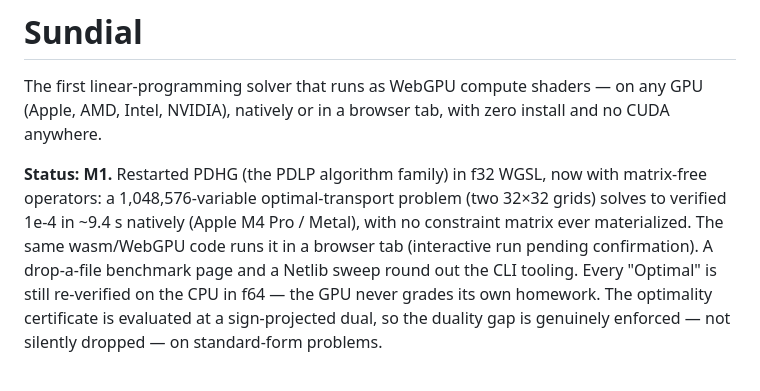
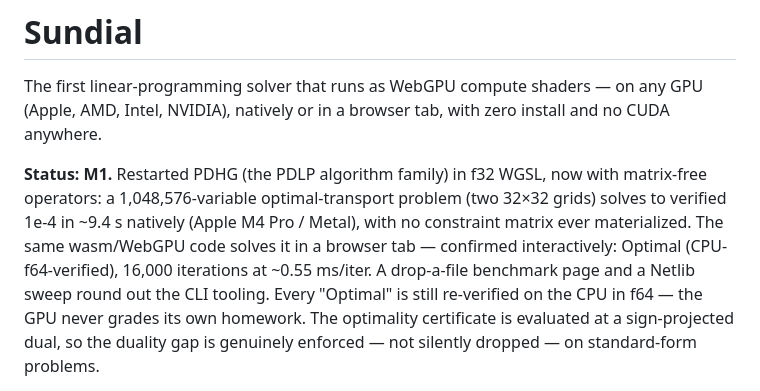
Before and after one commit to NMitchem/Sundial, a Markdown page: README.md, the part around the change. Drawn GitHub-style.

Commit message:
docs: browser hero confirmed interactively — 1M vars Optimal in-browser (16k iters, ~0.55 ms/iter); closes M0-carried verification item
Co-Authored-By: Claude Fable 5 <noreply@anthropic.com>

```diff
--- a/README.md
+++ b/README.md
@@ -8,8 +8,8 @@ zero install and no CUDA anywhere.
 now with matrix-free operators: a 1,048,576-variable optimal-transport
 problem (two 32×32 grids) solves to verified 1e-4 in ~9.4 s natively
 (Apple M4 Pro / Metal), with no constraint matrix ever materialized. The
-same wasm/WebGPU code runs it in a browser tab (interactive run pending
-confirmation). A
+same wasm/WebGPU code solves it in a browser tab — confirmed interactively:
+Optimal (CPU-f64-verified), 16,000 iterations at ~0.55 ms/iter. A
 drop-a-file benchmark page and a Netlib sweep round out the CLI tooling.
 Every "Optimal" is still re-verified on the CPU in f64 — the GPU never
 grades its own homework. The optimality certificate is evaluated at a
```
Also changed, not shown: docs/STATUS.md (+1 -1 lines).
